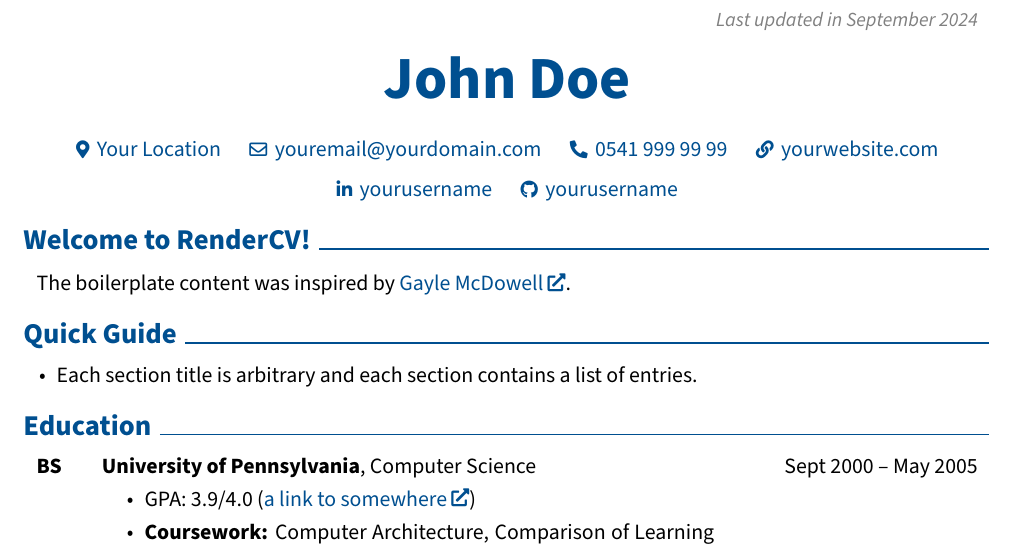
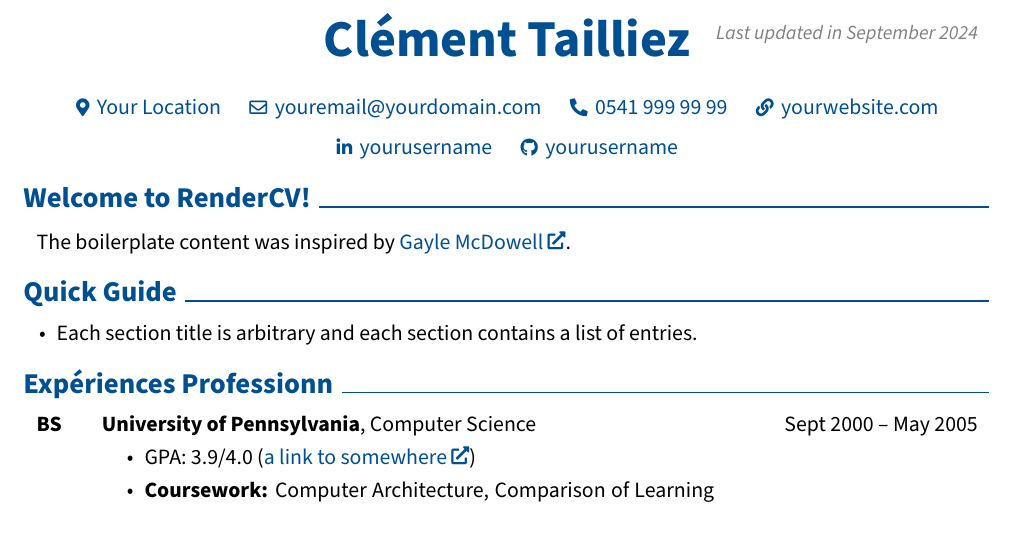
Before and after one commit to c2tz/CV-test, a LaTeX document (main.tex): part of the page, cut so that both start at the same text. Compiled offline with pdfLaTeX.

Commit message:
Update main.tex

```diff
--- a/main.tex
+++ b/main.tex
@@ -3,7 +3,7 @@
 % Packages:
 \usepackage[
     ignoreheadfoot, % set margins without considering header and footer
-    top=2 cm, % seperation between body and page edge from the top
+    top=1 cm, % seperation between body and page edge from the top
     bottom=2 cm, % seperation between body and page edge from the bottom
     left=2 cm, % seperation between body and page edge from the left
     right=2 cm, % seperation between body and page edge from the right
@@ -178,8 +178,8 @@
 
     \placelastupdatedtext
     \begin{header}
-        \fontsize{30 pt}{30 pt}
-        \textbf{John Doe}
+        \fontsize{26 pt}{26 pt}
+        \textbf{Clément Tailliez}
 
         \vspace{0.3 cm}
 
@@ -231,7 +231,7 @@
         \end{highlightsforbulletentries}
     \end{onecolentry}
 
-    \section{Education}
+    \section{Expériences Professionn}
 
 
 
```
